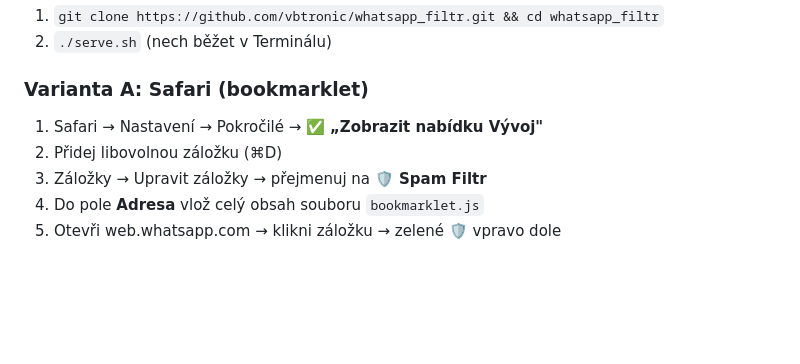
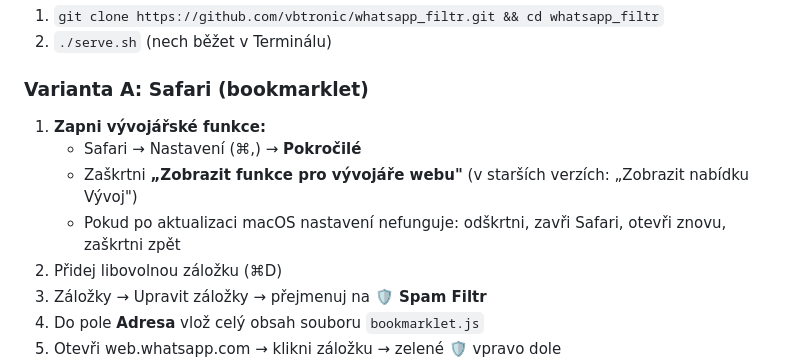
Before and after one commit to vbtronic/whatsapp_filtr, a Markdown page: README.md, the part around the change. Rendered like a GitHub page; blank space fills up the shorter version.

Commit message:
📖 README: oprava Safari nastavení pro macOS Sequoia
Amp-Thread-ID: https://ampcode.com/threads/T-019cebf0-7788-70b7-aad1-27f51fd625ed
Co-authored-by: Amp <amp@ampcode.com>

```diff
--- a/README.md
+++ b/README.md
@@ -33,7 +33,10 @@ Vlastní nástroj pro moderaci WhatsApp Web skupin. Bookmarklet pro Safari/Chrom
 2. `./serve.sh` (nech běžet v Terminálu)
 
 ### Varianta A: Safari (bookmarklet)
-1. Safari → Nastavení → Pokročilé → ✅ **„Zobrazit nabídku Vývoj"**
+1. **Zapni vývojářské funkce:**
+   - Safari → Nastavení (⌘,) → **Pokročilé**
+   - Zaškrtni **„Zobrazit funkce pro vývojáře webu"** (v starších verzích: „Zobrazit nabídku Vývoj")
+   - Pokud po aktualizaci macOS nastavení nefunguje: odškrtni, zavři Safari, otevři znovu, zaškrtni zpět
 2. Přidej libovolnou záložku (⌘D)
 3. Záložky → Upravit záložky → přejmenuj na **🛡️ Spam Filtr**
 4. Do pole **Adresa** vlož celý obsah souboru `bookmarklet.js`
```
